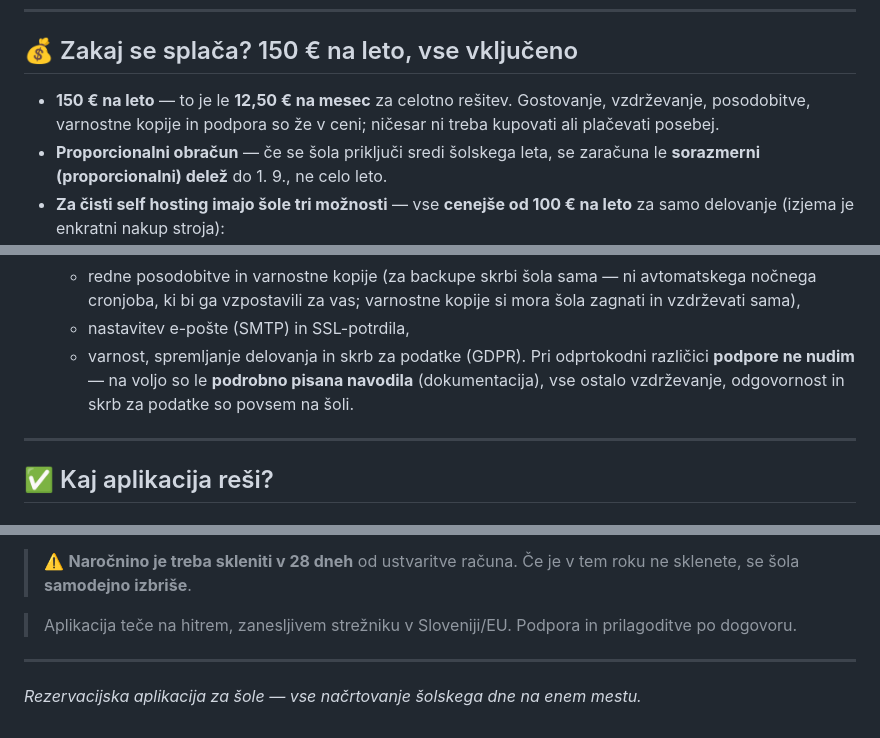
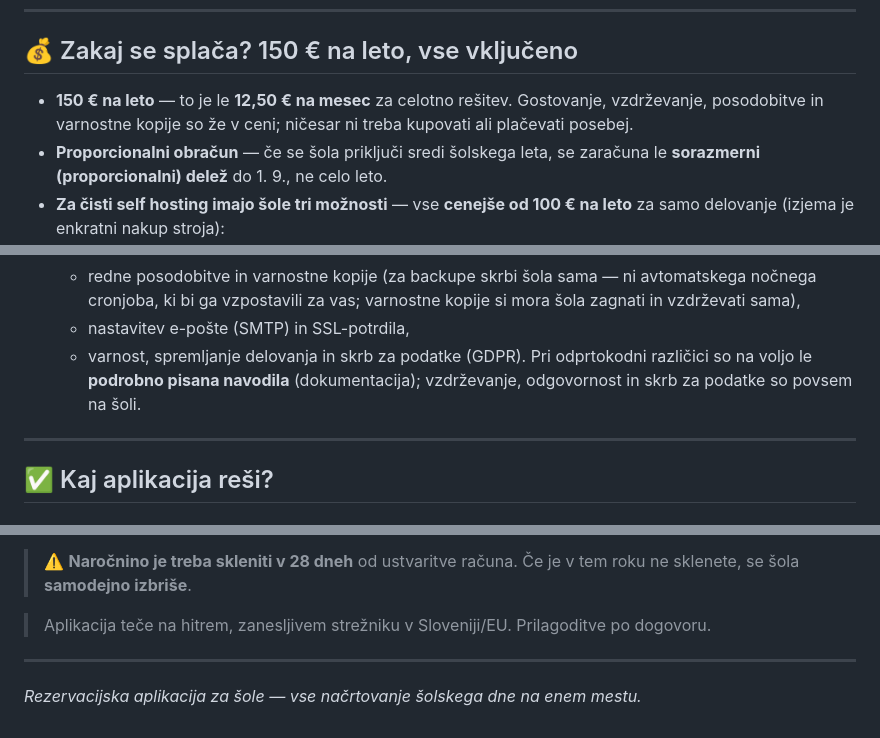
Before and after one commit to CusinM15/reservation_app, a Markdown page: documentation/reklama-sola.md, 3 parts joined by grey strips. Rendered like a GitHub page.

Commit message:
Reklama: odstranjene vse navedbe podpore (uporabnik podpore ne nudi nikjer — niti pri plačljivi niti pri odprtokodni; odprtokodna ostane dokumentacija+navodila samo)

```diff
--- a/documentation/reklama-sola.md
+++ b/documentation/reklama-sola.md
@@ -13,7 +13,7 @@ v eni preprosti, hitri spletni rešitvi. Brez namestitve na računalnike, brez n
 ## 💰 Zakaj se splača? 150 € na leto, vse vključeno
 
 - **150 € na leto** — to je le **12,50 € na mesec** za celotno rešitev. Gostovanje,
-  vzdrževanje, posodobitve, varnostne kopije in podpora so že v ceni; ničesar ni treba
+  vzdrževanje, posodobitve in varnostne kopije so že v ceni; ničesar ni treba
   kupovati ali plačevati posebej.
 - **Proporcionalni obračun** — če se šola priključi sredi šolskega leta, se zaračuna le
   **sorazmerni (proporcionalni) delež** do 1. 9., ne celo leto.
@@ -56,9 +56,8 @@ v eni preprosti, hitri spletni rešitvi. Brez namestitve na računalnike, brez n
       mora šola zagnati in vzdrževati sama),
     - nastavitev e-pošte (SMTP) in SSL-potrdila,
     - varnost, spremljanje delovanja in skrb za podatke (GDPR).
-  Pri odprtokodni različici **podpore ne nudim** — na voljo so le **podrobno pisana
-  navodila** (dokumentacija), vse ostalo vzdrževanje, odgovornost in skrb za podatke so
-  povsem na šoli.
+  Pri odprtokodni različici so na voljo le **podrobno pisana navodila** (dokumentacija);
+  vzdrževanje, odgovornost in skrb za podatke so povsem na šoli.
 
 ---
 
@@ -155,8 +154,7 @@ v eni preprosti, hitri spletni rešitvi. Brez namestitve na računalnike, brez n
 > ⚠️ **Naročnino je treba skleniti v 28 dneh** od ustvaritve računa. Če je v tem roku
 > ne sklenete, se šola **samodejno izbriše**.
 
-> Aplikacija teče na hitrem, zanesljivem strežniku v Sloveniji/EU. Podpora in
-> prilagoditve po dogovoru.
+> Aplikacija teče na hitrem, zanesljivem strežniku v Sloveniji/EU. Prilagoditve po dogovoru.
 
 ---
 
```
